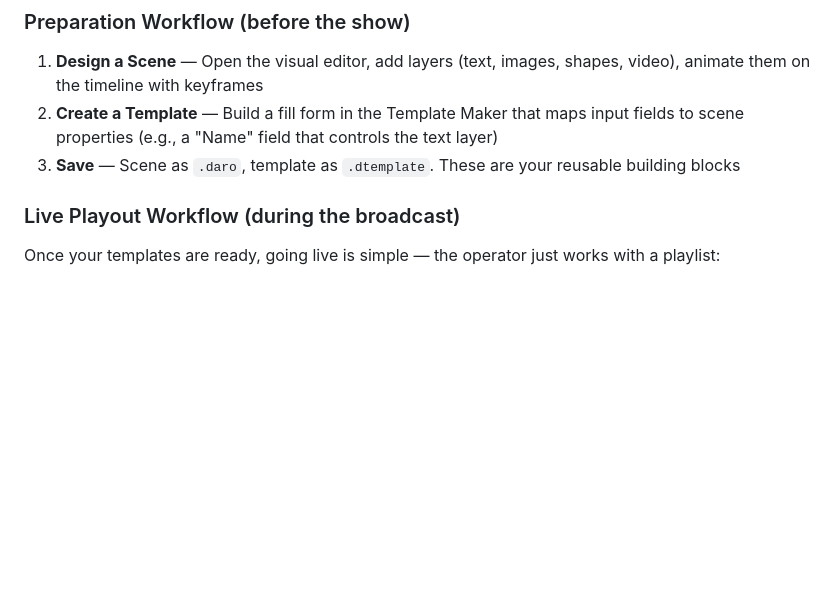
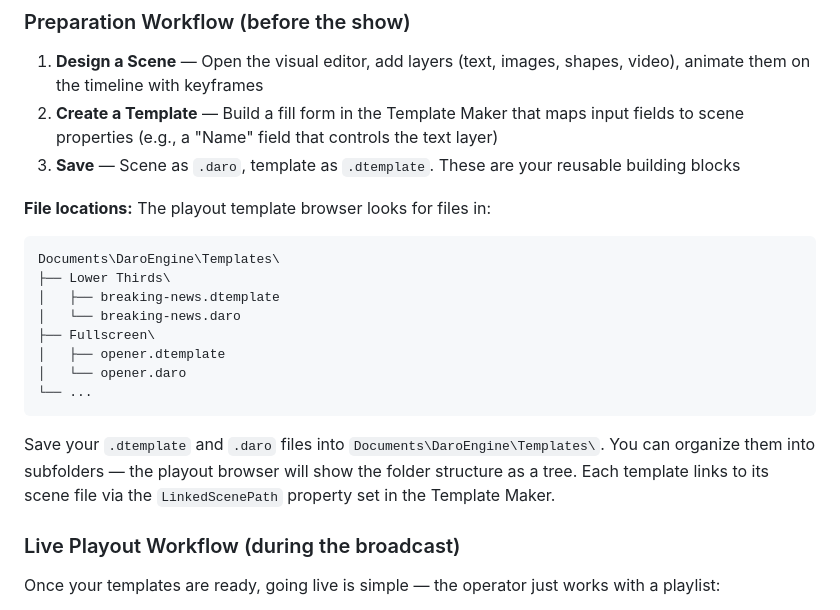
Before and after one commit to TN000/DaroEngine2, a Markdown page: README.md, the part around the change. Drawn GitHub-style; blank space fills up the shorter version.

Commit message:
Document file locations for scenes and templates
Templates and scenes go in Documents\DaroEngine\Templates\,
organized in subfolders shown as a tree in the playout browser.

Co-Authored-By: Claude Opus 4.6 <noreply@anthropic.com>

````diff
--- a/README.md
+++ b/README.md
@@ -104,6 +104,21 @@ DaroEngine2 separates **design** from **playout** — a designer creates animate
 1. **Design a Scene** — Open the visual editor, add layers (text, images, shapes, video), animate them on the timeline with keyframes
 2. **Create a Template** — Build a fill form in the Template Maker that maps input fields to scene properties (e.g., a "Name" field that controls the text layer)
 3. **Save** — Scene as `.daro`, template as `.dtemplate`. These are your reusable building blocks
+
+**File locations:** The playout template browser looks for files in:
+
+```
+Documents\DaroEngine\Templates\
+├── Lower Thirds\
+│   ├── breaking-news.dtemplate
+│   └── breaking-news.daro
+├── Fullscreen\
+│   ├── opener.dtemplate
+│   └── opener.daro
+└── ...
+```
+
+Save your `.dtemplate` and `.daro` files into `Documents\DaroEngine\Templates\`. You can organize them into subfolders — the playout browser will show the folder structure as a tree. Each template links to its scene file via the `LinkedScenePath` property set in the Template Maker.
 
 ### Live Playout Workflow (during the broadcast)
 
````
